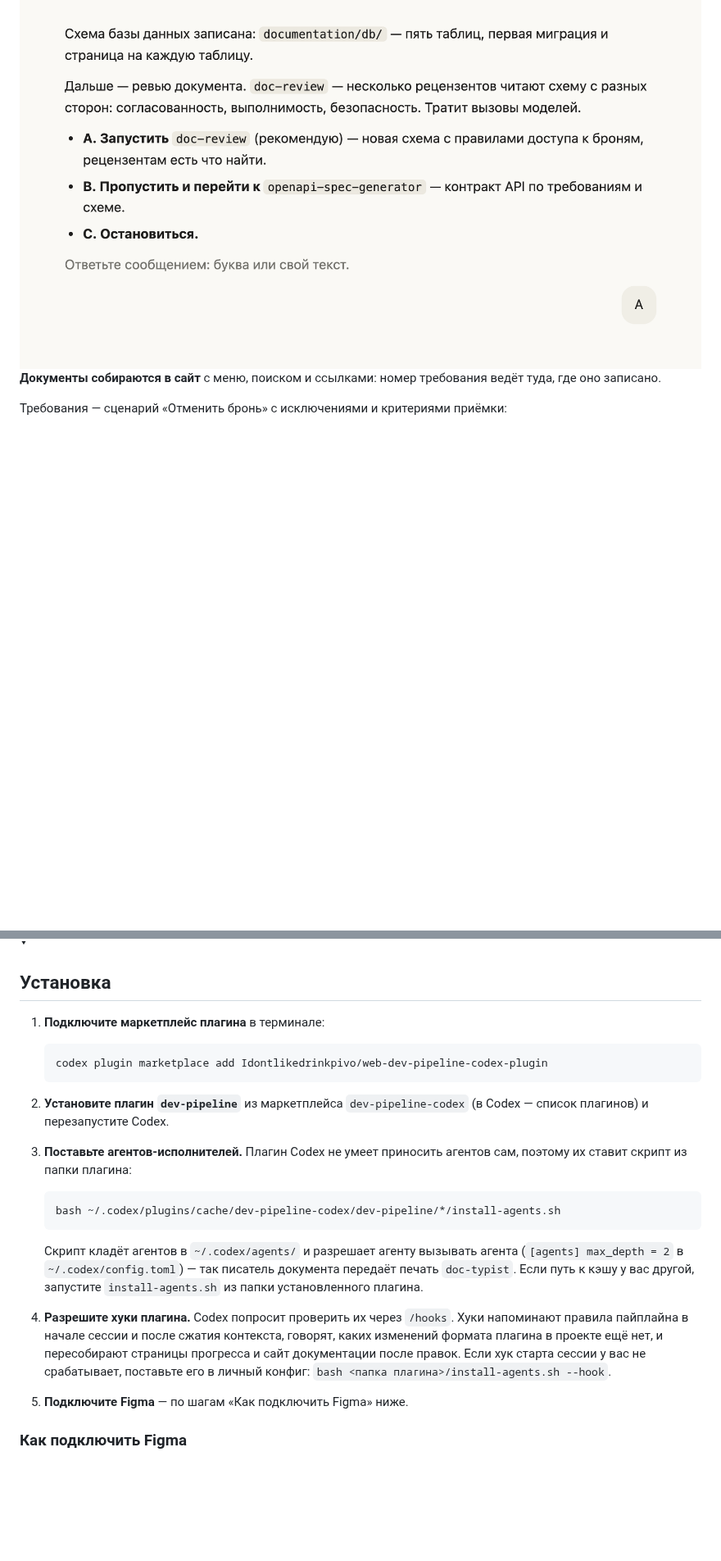
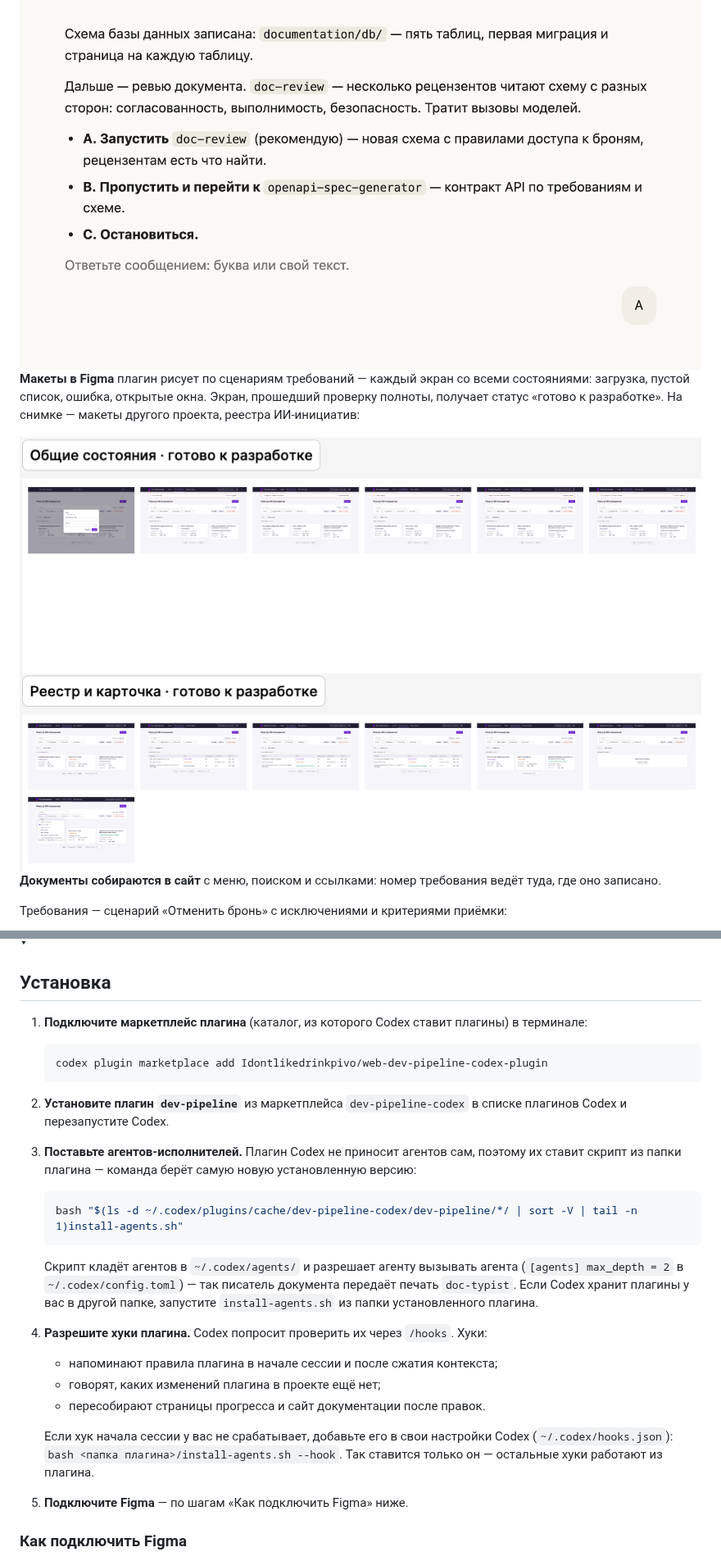
Before and after one commit to Idontlikedrinkpivo/web-dev-pipeline-codex-plugin, a Markdown page: README.md, 2 parts joined by grey strips. Shown at 82% size. GitHub-like rendering; pictures changed too: images/figma-frames.png (added); folded sections open; blank space fills up the shorter version.

````diff
--- a/README.md
+++ b/README.md
@@ -45,6 +45,12 @@
   <source media="(prefers-color-scheme: dark)" srcset="images/dialog-next-stage-dark.png">
   <img src="images/dialog-next-stage-light.png" alt="Плагин предлагает ревью схемы БД или переход к контракту API">
 </picture>
+
+**Макеты в Figma** плагин рисует по сценариям требований — каждый экран со всеми состояниями: загрузка,
+пустой список, ошибка, открытые окна. Экран, прошедший проверку полноты, получает статус «готово к
+разработке». На снимке — макеты другого проекта, реестра ИИ-инициатив:
+
+<img src="images/figma-frames.png" alt="Макеты в Figma: разделы экранов со статусом «готово к разработке»">
 
 **Документы собираются в сайт** с меню, поиском и ссылками: номер требования ведёт туда, где оно записано.
 
@@ -1369,28 +1393,33 @@ Figma вы подключите после установки плагина —
 <details>
 <summary><h2>Установка</h2></summary>
 
-1. **Подключите маркетплейс плагина** в терминале:
+1. **Подключите маркетплейс плагина** (каталог, из которого Codex ставит плагины) в терминале:
 
    ```bash
    codex plugin marketplace add Idontlikedrinkpivo/web-dev-pipeline-codex-plugin
    ```
 
-2. **Установите плагин `dev-pipeline`** из маркетплейса `dev-pipeline-codex` (в Codex — список плагинов)
-   и перезапустите Codex.
-3. **Поставьте агентов-исполнителей.** Плагин Codex не умеет приносить агентов сам, поэтому их ставит
-   скрипт из папки плагина:
+2. **Установите плагин `dev-pipeline`** из маркетплейса `dev-pipeline-codex` в списке плагинов Codex и
+   перезапустите Codex.
+3. **Поставьте агентов-исполнителей.** Плагин Codex не приносит агентов сам, поэтому их ставит скрипт из
+   папки плагина — команда берёт самую новую установленную версию:
 
    ```bash
-   bash ~/.codex/plugins/cache/dev-pipeline-codex/dev-pipeline/*/install-agents.sh
+   bash "$(ls -d ~/.codex/plugins/cache/dev-pipeline-codex/dev-pipeline/*/ | sort -V | tail -n 1)install-agents.sh"
    ```
 
    Скрипт кладёт агентов в `~/.codex/agents/` и разрешает агенту вызывать агента
    (`[agents] max_depth = 2` в `~/.codex/config.toml`) — так писатель документа передаёт печать
-   `doc-typist`. Если путь к кэшу у вас другой, запустите `install-agents.sh` из папки установленного плагина.
-4. **Разрешите хуки плагина.** Codex попросит проверить их через `/hooks`. Хуки напоминают правила
-   пайплайна в начале сессии и после сжатия контекста, говорят, каких изменений формата плагина в проекте ещё
-   нет, и пересобирают страницы прогресса и сайт документации после правок. Если хук старта сессии у вас не
-   срабатывает, поставьте его в личный конфиг: `bash <папка плагина>/install-agents.sh --hook`.
+   `doc-typist`. Если Codex хранит плагины у вас в другой папке, запустите `install-agents.sh` из папки
+   установленного плагина.
+4. **Разрешите хуки плагина.** Codex попросит проверить их через `/hooks`. Хуки:
+   - напоминают правила плагина в начале сессии и после сжатия контекста;
+   - говорят, каких изменений плагина в проекте ещё нет;
+   - пересобирают страницы прогресса и сайт документации после правок.
+
+   Если хук начала сессии у вас не срабатывает, добавьте его в свои настройки Codex (`~/.codex/hooks.json`):
+   `bash <папка плагина>/install-agents.sh --hook`. Так ставится только он — остальные хуки работают из
+   плагина.
 5. **Подключите Figma** — по шагам «Как подключить Figma» ниже.
 
 ### Как подключить Figma
````
Also changed, not shown: other parts of README.md (+64 -45 lines), 16 other files.
